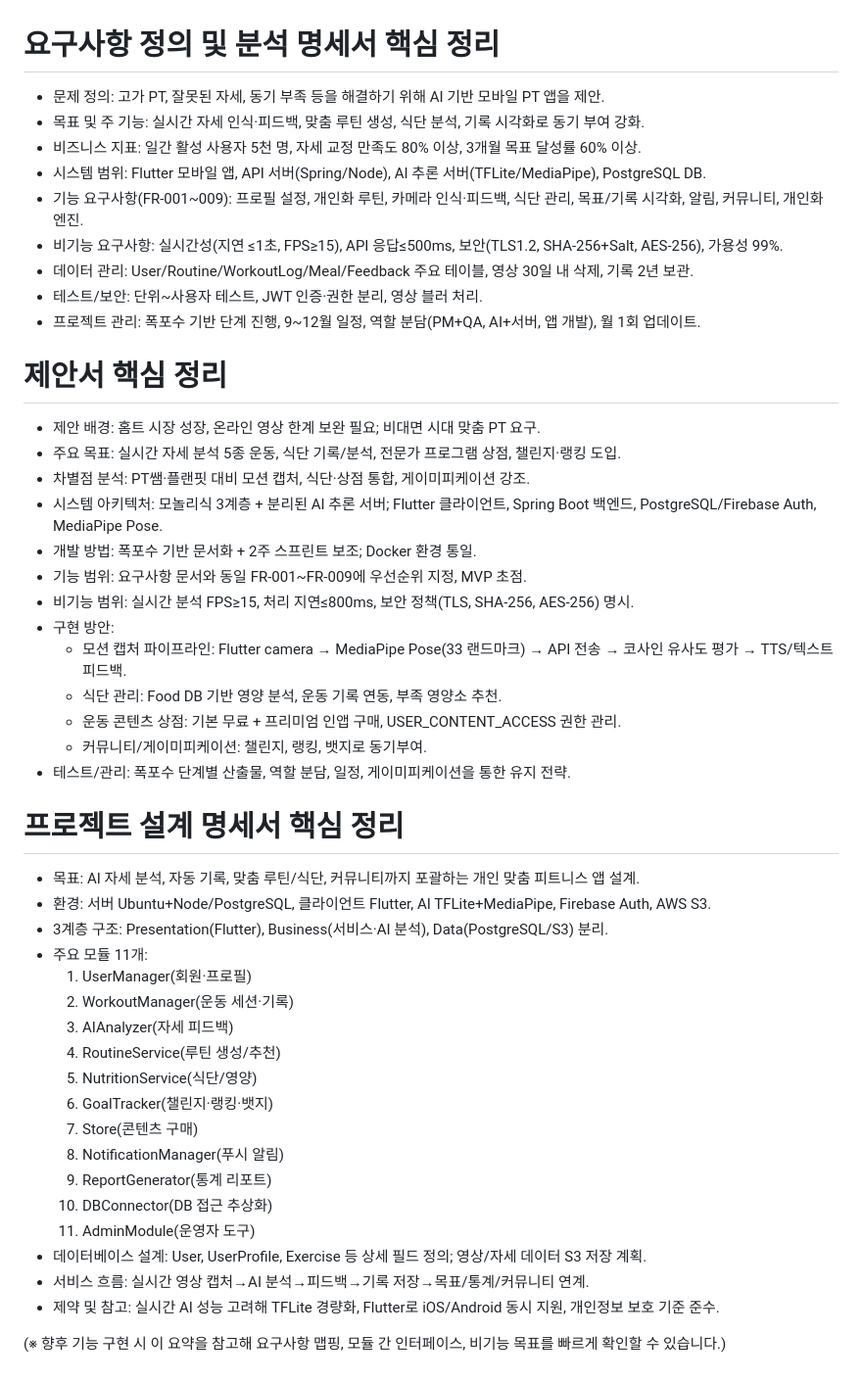
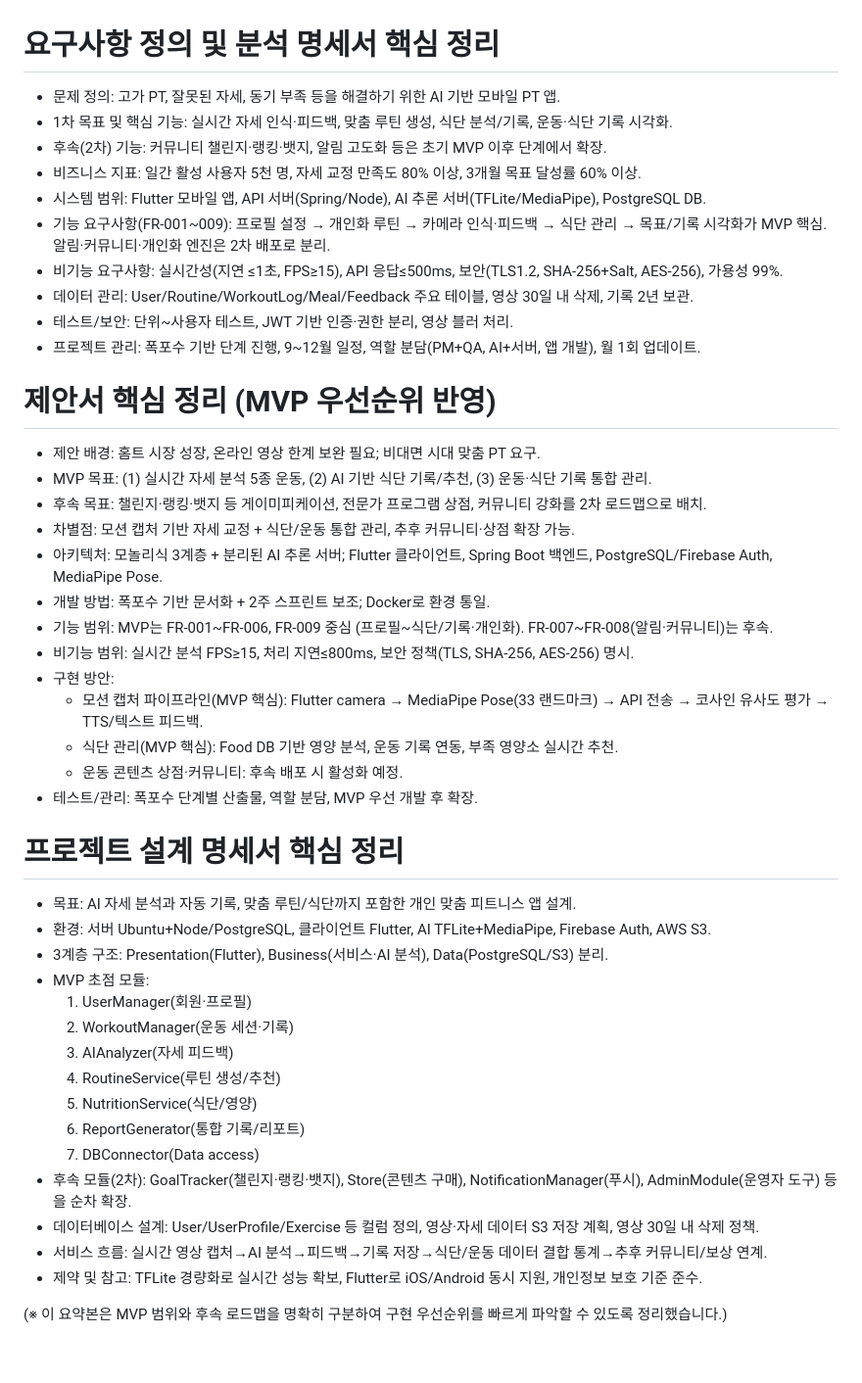
Before and after one commit to exception-busters/pt, a Markdown page: 문서/문서_요약.md, the part around the change. Shown at 98% size. Rendered like a GitHub page.

Commit message:
문서요약 수정

```diff
--- a/문서/문서_요약.md
+++ b/문서/문서_요약.md
@@ -1,47 +1,45 @@
 # 요구사항 정의 및 분석 명세서 핵심 정리
-- 문제 정의: 고가 PT, 잘못된 자세, 동기 부족 등을 해결하기 위해 AI 기반 모바일 PT 앱을 제안.
-- 목표 및 주 기능: 실시간 자세 인식·피드백, 맞춤 루틴 생성, 식단 분석, 기록 시각화로 동기 부여 강화.
+- 문제 정의: 고가 PT, 잘못된 자세, 동기 부족 등을 해결하기 위한 AI 기반 모바일 PT 앱.
+- 1차 목표 및 핵심 기능: 실시간 자세 인식·피드백, 맞춤 루틴 생성, 식단 분석/기록, 운동·식단 기록 시각화.
+- 후속(2차) 기능: 커뮤니티 챌린지·랭킹·뱃지, 알림 고도화 등은 초기 MVP 이후 단계에서 확장.
 - 비즈니스 지표: 일간 활성 사용자 5천 명, 자세 교정 만족도 80% 이상, 3개월 목표 달성률 60% 이상.
 - 시스템 범위: Flutter 모바일 앱, API 서버(Spring/Node), AI 추론 서버(TFLite/MediaPipe), PostgreSQL DB.
-- 기능 요구사항(FR-001~009): 프로필 설정, 개인화 루틴, 카메라 인식·피드백, 식단 관리, 목표/기록 시각화, 알림, 커뮤니티, 개인화 엔진.
+- 기능 요구사항(FR-001~009): 프로필 설정 → 개인화 루틴 → 카메라 인식·피드백 → 식단 관리 → 목표/기록 시각화가 MVP 핵심. 알림·커뮤니티·개인화 엔진은 2차 배포로 분리.
 - 비기능 요구사항: 실시간성(지연 ≤1초, FPS≥15), API 응답≤500ms, 보안(TLS1.2, SHA-256+Salt, AES-256), 가용성 99%.
 - 데이터 관리: User/Routine/WorkoutLog/Meal/Feedback 주요 테이블, 영상 30일 내 삭제, 기록 2년 보관.
-- 테스트/보안: 단위~사용자 테스트, JWT 인증·권한 분리, 영상 블러 처리.
+- 테스트/보안: 단위~사용자 테스트, JWT 기반 인증·권한 분리, 영상 블러 처리.
 - 프로젝트 관리: 폭포수 기반 단계 진행, 9~12월 일정, 역할 분담(PM+QA, AI+서버, 앱 개발), 월 1회 업데이트.
 
-# 제안서 핵심 정리
+# 제안서 핵심 정리 (MVP 우선순위 반영)
 - 제안 배경: 홈트 시장 성장, 온라인 영상 한계 보완 필요; 비대면 시대 맞춤 PT 요구.
-- 주요 목표: 실시간 자세 분석 5종 운동, 식단 기록/분석, 전문가 프로그램 상점, 챌린지·랭킹 도입.
-- 차별점 분석: PT쌤·플랜핏 대비 모션 캡처, 식단·상점 통합, 게이미피케이션 강조.
-- 시스템 아키텍처: 모놀리식 3계층 + 분리된 AI 추론 서버; Flutter 클라이언트, Spring Boot 백엔드, PostgreSQL/Firebase Auth, MediaPipe Pose.
-- 개발 방법: 폭포수 기반 문서화 + 2주 스프린트 보조; Docker 환경 통일.
-- 기능 범위: 요구사항 문서와 동일 FR-001~FR-009에 우선순위 지정, MVP 초점.
+- MVP 목표: (1) 실시간 자세 분석 5종 운동, (2) AI 기반 식단 기록/추천, (3) 운동·식단 기록 통합 관리.
+- 후속 목표: 챌린지·랭킹·뱃지 등 게이미피케이션, 전문가 프로그램 상점, 커뮤니티 강화를 2차 로드맵으로 배치.
+- 차별점: 모션 캡처 기반 자세 교정 + 식단/운동 통합 관리, 추후 커뮤니티·상점 확장 가능.
+- 아키텍처: 모놀리식 3계층 + 분리된 AI 추론 서버; Flutter 클라이언트, Spring Boot 백엔드, PostgreSQL/Firebase Auth, MediaPipe Pose.
+- 개발 방법: 폭포수 기반 문서화 + 2주 스프린트 보조; Docker로 환경 통일.
+- 기능 범위: MVP는 FR-001~FR-006, FR-009 중심 (프로필~식단/기록·개인화). FR-007~FR-008(알림·커뮤니티)는 후속.
 - 비기능 범위: 실시간 분석 FPS≥15, 처리 지연≤800ms, 보안 정책(TLS, SHA-256, AES-256) 명시.
 - 구현 방안:
-  - 모션 캡처 파이프라인: Flutter camera → MediaPipe Pose(33 랜드마크) → API 전송 → 코사인 유사도 평가 → TTS/텍스트 피드백.
-  - 식단 관리: Food DB 기반 영양 분석, 운동 기록 연동, 부족 영양소 추천.
-  - 운동 콘텐츠 상점: 기본 무료 + 프리미엄 인앱 구매, USER_CONTENT_ACCESS 권한 관리.
-  - 커뮤니티/게이미피케이션: 챌린지, 랭킹, 뱃지로 동기부여.
-- 테스트/관리: 폭포수 단계별 산출물, 역할 분담, 일정, 게이미피케이션을 통한 유지 전략.
+  - 모션 캡처 파이프라인(MVP 핵심): Flutter camera → MediaPipe Pose(33 랜드마크) → API 전송 → 코사인 유사도 평가 → TTS/텍스트 피드백.
+  - 식단 관리(MVP 핵심): Food DB 기반 영양 분석, 운동 기록 연동, 부족 영양소 실시간 추천.
+  - 운동 콘텐츠 상점·커뮤니티: 후속 배포 시 활성화 예정.
+- 테스트/관리: 폭포수 단계별 산출물, 역할 분담, MVP 우선 개발 후 확장.
 
 # 프로젝트 설계 명세서 핵심 정리
-- 목표: AI 자세 분석, 자동 기록, 맞춤 루틴/식단, 커뮤니티까지 포괄하는 개인 맞춤 피트니스 앱 설계.
+- 목표: AI 자세 분석과 자동 기록, 맞춤 루틴/식단까지 포함한 개인 맞춤 피트니스 앱 설계.
 - 환경: 서버 Ubuntu+Node/PostgreSQL, 클라이언트 Flutter, AI TFLite+MediaPipe, Firebase Auth, AWS S3.
 - 3계층 구조: Presentation(Flutter), Business(서비스·AI 분석), Data(PostgreSQL/S3) 분리.
-- 주요 모듈 11개:
+- MVP 초점 모듈:
   1. UserManager(회원·프로필)
   2. WorkoutManager(운동 세션·기록)
   3. AIAnalyzer(자세 피드백)
   4. RoutineService(루틴 생성/추천)
   5. NutritionService(식단/영양)
-  6. GoalTracker(챌린지·랭킹·뱃지)
-  7. Store(콘텐츠 구매)
-  8. NotificationManager(푸시 알림)
-  9. ReportGenerator(통계 리포트)
-  10. DBConnector(DB 접근 추상화)
-  11. AdminModule(운영자 도구)
-- 데이터베이스 설계: User, UserProfile, Exercise 등 상세 필드 정의; 영상/자세 데이터 S3 저장 계획.
-- 서비스 흐름: 실시간 영상 캡처→AI 분석→피드백→기록 저장→목표/통계/커뮤니티 연계.
-- 제약 및 참고: 실시간 AI 성능 고려해 TFLite 경량화, Flutter로 iOS/Android 동시 지원, 개인정보 보호 기준 준수.
+  6. ReportGenerator(통합 기록/리포트)
+  7. DBConnector(Data access)
+- 후속 모듈(2차): GoalTracker(챌린지·랭킹·뱃지), Store(콘텐츠 구매), NotificationManager(푸시), AdminModule(운영자 도구) 등을 순차 확장.
+- 데이터베이스 설계: User/UserProfile/Exercise 등 컬럼 정의, 영상·자세 데이터 S3 저장 계획, 영상 30일 내 삭제 정책.
+- 서비스 흐름: 실시간 영상 캡처→AI 분석→피드백→기록 저장→식단/운동 데이터 결합 통계→추후 커뮤니티/보상 연계.
+- 제약 및 참고: TFLite 경량화로 실시간 성능 확보, Flutter로 iOS/Android 동시 지원, 개인정보 보호 기준 준수.
 
-(※ 향후 기능 구현 시 이 요약을 참고해 요구사항 맵핑, 모듈 간 인터페이스, 비기능 목표를 빠르게 확인할 수 있습니다.)
+(※ 이 요약본은 MVP 범위와 후속 로드맵을 명확히 구분하여 구현 우선순위를 빠르게 파악할 수 있도록 정리했습니다.)
```
